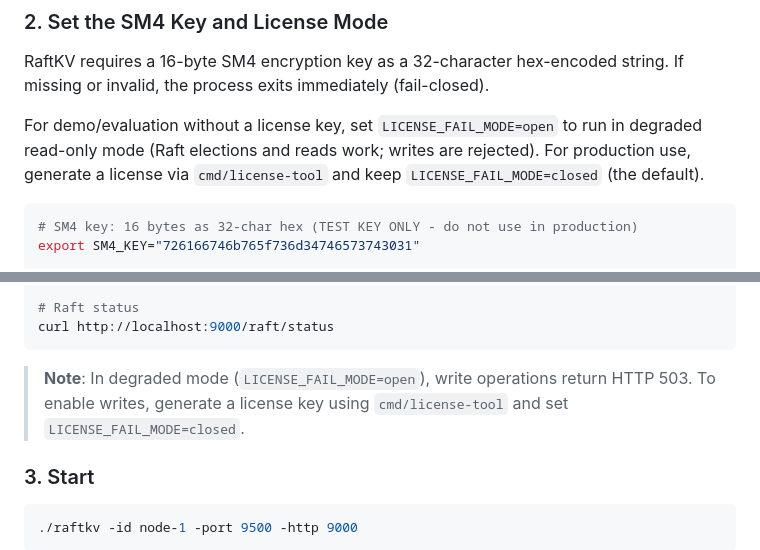
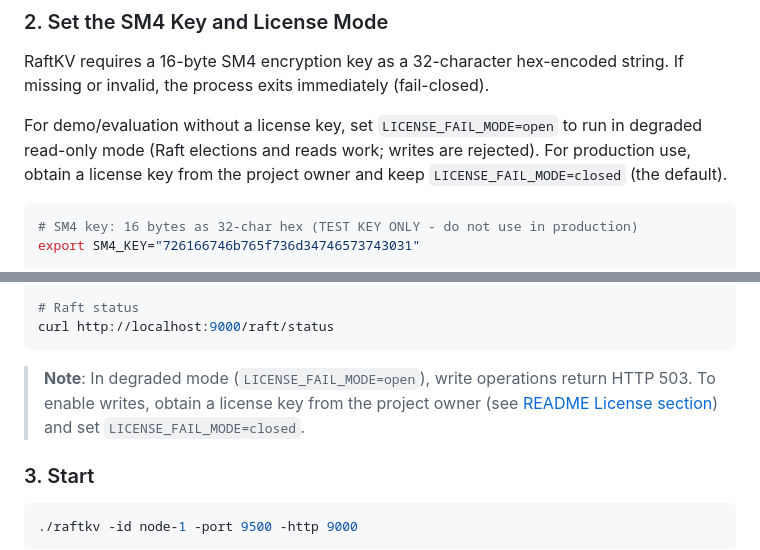
Before and after one commit to raftkv/raftkv-v1, a Markdown page: docs/Quickstart.md, 2 parts joined by grey strips. GitHub-like rendering.

````diff
--- a/docs/Quickstart.md
+++ b/docs/Quickstart.md
@@ -29,7 +29,7 @@ string. If missing or invalid, the process exits immediately (fail-closed).
 
 For demo/evaluation without a license key, set `LICENSE_FAIL_MODE=open` to
 run in degraded read-only mode (Raft elections and reads work; writes are
-rejected). For production use, generate a license via `cmd/license-tool`
+rejected). For production use, obtain a license key from the project owner
 and keep `LICENSE_FAIL_MODE=closed` (the default).
 
 ```bash
@@ -76,8 +76,9 @@ curl http://localhost:9000/raft/status
 ```
 
 > **Note**: In degraded mode (`LICENSE_FAIL_MODE=open`), write operations
-> return HTTP 503. To enable writes, generate a license key using
-> `cmd/license-tool` and set `LICENSE_FAIL_MODE=closed`.
+> return HTTP 503. To enable writes, obtain a license key from the project
+> owner (see [README License section](../README.md#license)) and set
+> `LICENSE_FAIL_MODE=closed`.
 
 ### 3. Start
 
````
Also changed, not shown: README.md (+15 -0 lines).
